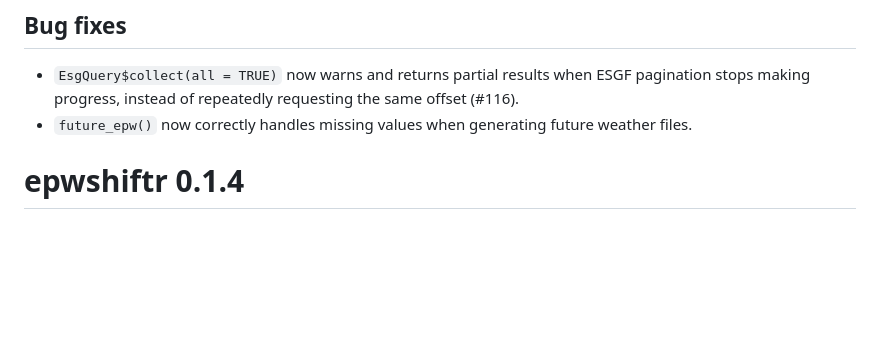
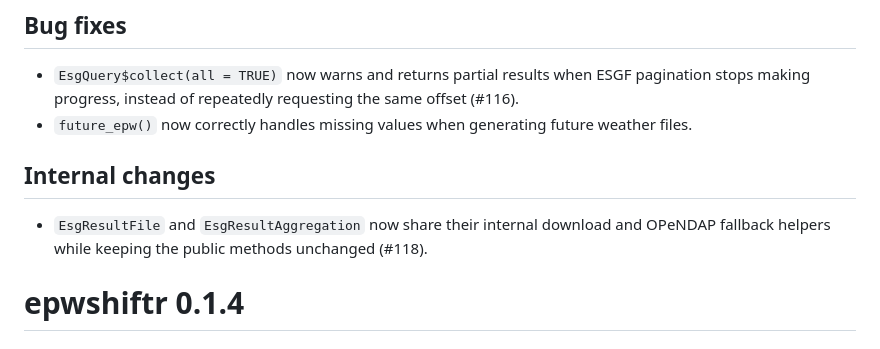
Before and after one commit to ideas-lab-nus/epwshiftr, a Markdown page: NEWS.md, the part around the change. Drawn GitHub-style; blank space fills up the shorter version.

Commit message:
docs: update news for query result refactor

```diff
--- a/NEWS.md
+++ b/NEWS.md
@@ -14,6 +14,12 @@
   same offset (#116).
 * `future_epw()` now correctly handles missing values when generating future
   weather files.
+
+## Internal changes
+
+* `EsgResultFile` and `EsgResultAggregation` now share their internal download
+  and OPeNDAP fallback helpers while keeping the public methods unchanged
+  (#118).
 
 # epwshiftr 0.1.4
 
```
